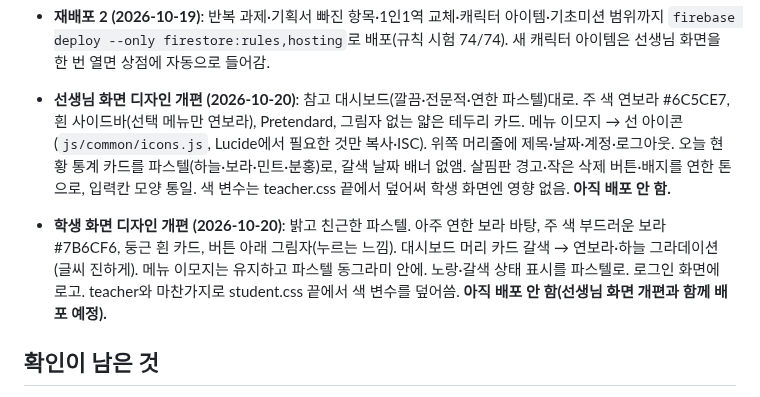
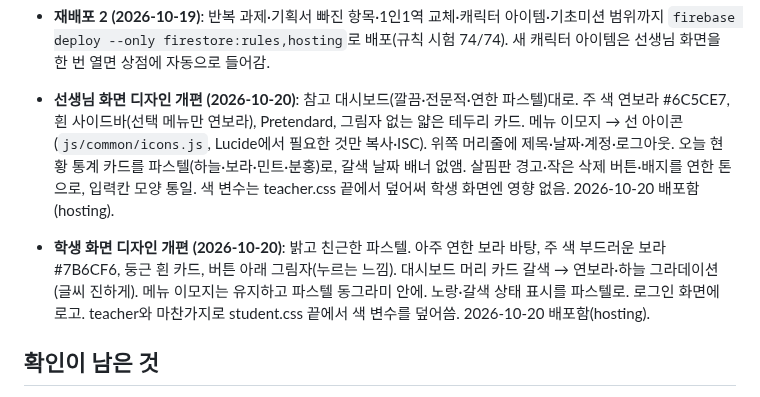
Before and after one commit to eunnjin-ssam/haru_on, a Markdown page: docs/progress.md, the part around the change. Rendered like a GitHub page.

Commit message:
진행 상황: 선생님·학생 화면 디자인 개편 배포 기록
Co-Authored-By: Claude Opus 5.5 <noreply@anthropic.com>

```diff
--- a/docs/progress.md
+++ b/docs/progress.md
@@ -95,8 +95,8 @@
   ③ 기초미션 출제 범위: 학년·학기별로 단원 묶어 보기·필터·'이 학기 모두 고르기', 단원 이름 바꾸기(문제·정답·출제 목록 함께, settings.mission.renames에 기록해 다시 가져와도 유지).
   **🎉 기획서(docs/spec.md) 항목 모두 반영 완료** (접속 QR만 선생님 결정으로 제외). (배포됨)
 - **재배포 2 (2026-10-19)**: 반복 과제·기획서 빠진 항목·1인1역 교체·캐릭터 아이템·기초미션 범위까지 `firebase deploy --only firestore:rules,hosting`로 배포(규칙 시험 74/74). 새 캐릭터 아이템은 선생님 화면을 한 번 열면 상점에 자동으로 들어감.
-- **선생님 화면 디자인 개편 (2026-10-20)**: 참고 대시보드(깔끔·전문적·연한 파스텔)대로. 주 색 연보라 #6C5CE7, 흰 사이드바(선택 메뉴만 연보라), Pretendard, 그림자 없는 얇은 테두리 카드. 메뉴 이모지 → 선 아이콘(`js/common/icons.js`, Lucide에서 필요한 것만 복사·ISC). 위쪽 머리줄에 제목·날짜·계정·로그아웃. 오늘 현황 통계 카드를 파스텔(하늘·보라·민트·분홍)로, 갈색 날짜 배너 없앰. 살핌판 경고·작은 삭제 버튼·배지를 연한 톤으로, 입력칸 모양 통일. 색 변수는 teacher.css 끝에서 덮어써 학생 화면엔 영향 없음. **아직 배포 안 함.**
-- **학생 화면 디자인 개편 (2026-10-20)**: 밝고 친근한 파스텔. 아주 연한 보라 바탕, 주 색 부드러운 보라 #7B6CF6, 둥근 흰 카드, 버튼 아래 그림자(누르는 느낌). 대시보드 머리 카드 갈색 → 연보라·하늘 그라데이션(글씨 진하게). 메뉴 이모지는 유지하고 파스텔 동그라미 안에. 노랑·갈색 상태 표시를 파스텔로. 로그인 화면에 로고. teacher와 마찬가지로 student.css 끝에서 색 변수를 덮어씀. **아직 배포 안 함(선생님 화면 개편과 함께 배포 예정).**
+- **선생님 화면 디자인 개편 (2026-10-20)**: 참고 대시보드(깔끔·전문적·연한 파스텔)대로. 주 색 연보라 #6C5CE7, 흰 사이드바(선택 메뉴만 연보라), Pretendard, 그림자 없는 얇은 테두리 카드. 메뉴 이모지 → 선 아이콘(`js/common/icons.js`, Lucide에서 필요한 것만 복사·ISC). 위쪽 머리줄에 제목·날짜·계정·로그아웃. 오늘 현황 통계 카드를 파스텔(하늘·보라·민트·분홍)로, 갈색 날짜 배너 없앰. 살핌판 경고·작은 삭제 버튼·배지를 연한 톤으로, 입력칸 모양 통일. 색 변수는 teacher.css 끝에서 덮어써 학생 화면엔 영향 없음.  2026-10-20 배포함(hosting).
+- **학생 화면 디자인 개편 (2026-10-20)**: 밝고 친근한 파스텔. 아주 연한 보라 바탕, 주 색 부드러운 보라 #7B6CF6, 둥근 흰 카드, 버튼 아래 그림자(누르는 느낌). 대시보드 머리 카드 갈색 → 연보라·하늘 그라데이션(글씨 진하게). 메뉴 이모지는 유지하고 파스텔 동그라미 안에. 노랑·갈색 상태 표시를 파스텔로. 로그인 화면에 로고. teacher와 마찬가지로 student.css 끝에서 색 변수를 덮어씀. 2026-10-20 배포함(hosting).
 
 ## 확인이 남은 것
 - 2단계를 진짜 Firebase에서 선생님이 직접 해 보기: 교사 등록(teachers), 기본 설정 저장, 학생 등록, 시크릿 창에서 학생 로그인
```
